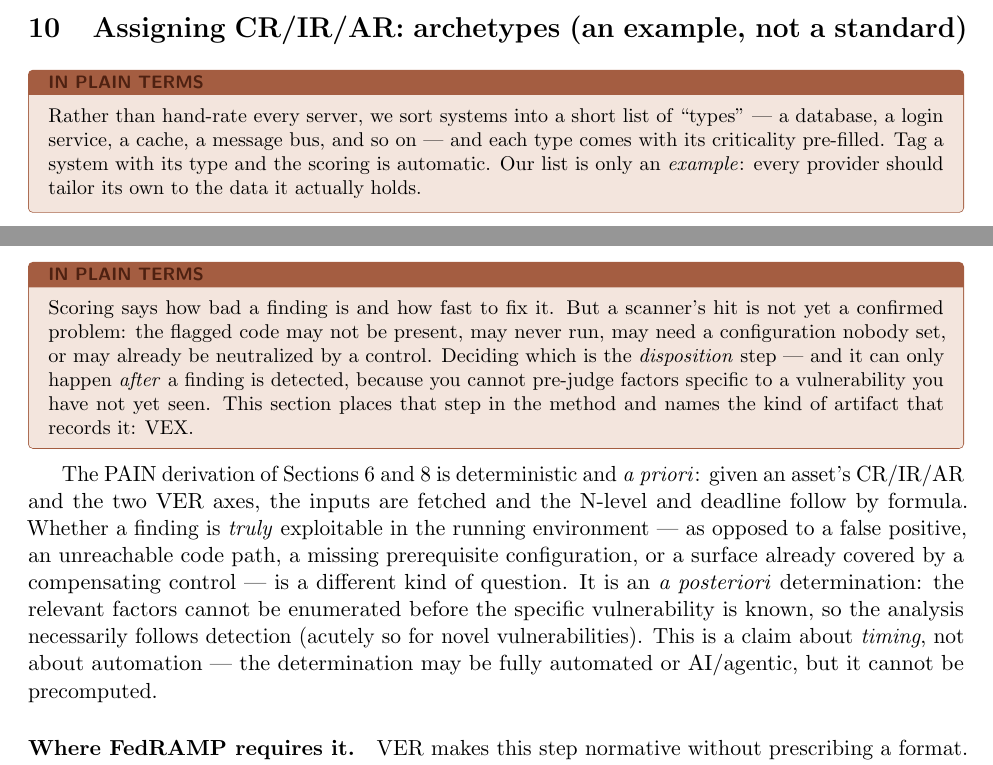
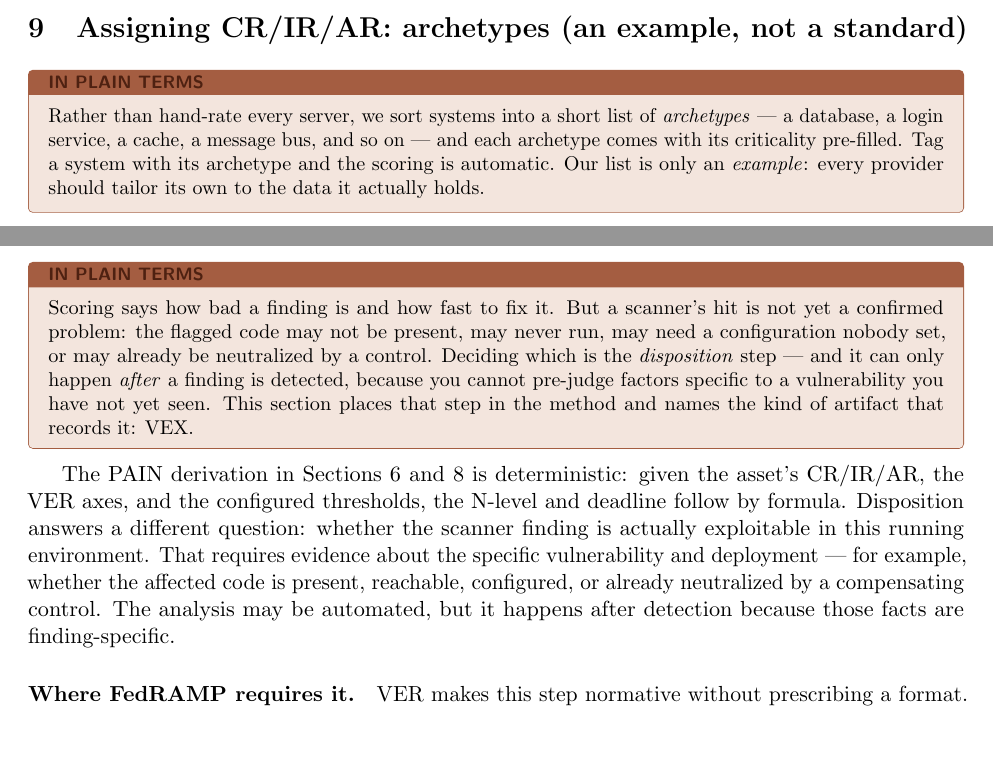
Before and after one commit to stackArmor/rfc-fedramp-vdr, a LaTeX paper (vdr-pain-cvss.tex): two parts of pages 8 and 12 of 17 before the commit and two parts of pages 7 and 12 of 17 after it, joined at a grey line, cut so that both start at the same text, the shorter picture padded with empty space. Compiled offline with pdfLaTeX.

Commit message:
docs: reorder archetypes before examples

```diff
--- a/vdr-pain-cvss.tex
+++ b/vdr-pain-cvss.tex
@@ -369,3 +369,12 @@ Publisher (ADP) in the CVE Program; that choice is itself a design opinion (see
 Appendix~\ref{app:opinions}). The day-valued tables are given in
 Appendix~\ref{app:matrix}. PAIN-1 carries no FedRAMP deadline.
 
+\section{Assigning CR/IR/AR: archetypes (an example, not a standard)}
+\label{sec:archetypes}
+\begin{plain}
+Rather than hand-rate every server, we sort systems into a short list of
+\emph{archetypes} --- a database, a login service, a cache, a message bus, and so on
+--- and each archetype comes with its criticality pre-filled. Tag a system with its
+archetype and the scoring is automatic. Our list is only an \emph{example}: every
+provider should tailor its own to the data it actually holds.
+\end{plain}
@@ -438,13 +484,3 @@ single-agency. Without the floor:
 If an authoritative source reports technical impact \code{total}, the touched
 dimensions floor to $0.56$, giving $S=1.0 \Rightarrow \text{Debilitating}
 \Rightarrow \boxed{\text{N4}}$.
-
-\section{Assigning CR/IR/AR: archetypes (an example, not a standard)}
-\label{sec:archetypes}
-\begin{plain}
-Rather than hand-rate every server, we sort systems into a short list of ``types''
---- a database, a login service, a cache, a message bus, and so on --- and each type
-comes with its criticality pre-filled. Tag a system with its type and the scoring is
-automatic. Our list is only an \emph{example}: every provider should tailor its own
-to the data it actually holds.
-\end{plain}
@@ -709,17 +709,14 @@ yet seen. This section places that step in the method and names the kind of arti
 that records it: VEX.
 \end{plain}
 
-The PAIN derivation of Sections~\ref{sec:math} and~\ref{sec:remediation} is
-deterministic and \emph{a priori}: given an asset's CR/IR/AR and the two VER axes, the
-inputs are fetched and the N-level and deadline follow by formula. Whether a finding is
-\emph{truly} exploitable in the running environment --- as opposed to a false positive,
-an unreachable code path, a missing prerequisite configuration, or a surface already
-covered by a compensating control --- is a different kind of question. It is an
-\emph{a posteriori} determination: the relevant factors cannot be enumerated before the
-specific vulnerability is known, so the analysis necessarily follows detection (acutely
-so for novel vulnerabilities). This is a claim about \emph{timing}, not about
-automation --- the determination may be fully automated or AI/agentic, but it cannot be
-precomputed.
+The PAIN derivation in Sections~\ref{sec:math} and~\ref{sec:remediation} is
+deterministic: given the asset's CR/IR/AR, the VER axes, and the configured
+thresholds, the N-level and deadline follow by formula. Disposition answers a
+different question: whether the scanner finding is actually exploitable in this
+running environment. That requires evidence about the specific vulnerability and
+deployment --- for example, whether the affected code is present, reachable,
+configured, or already neutralized by a compensating control. The analysis may be
+automated, but it happens after detection because those facts are finding-specific.
 
 \paragraph{Where FedRAMP requires it.} VER makes this step normative without prescribing
 a format. \code{VER-EVA-EFP} requires evaluating false positives; \code{VER-EVA-AIA}
```
Also changed, not shown: vdr-pain-cvss.tex (73 more changed lines).
